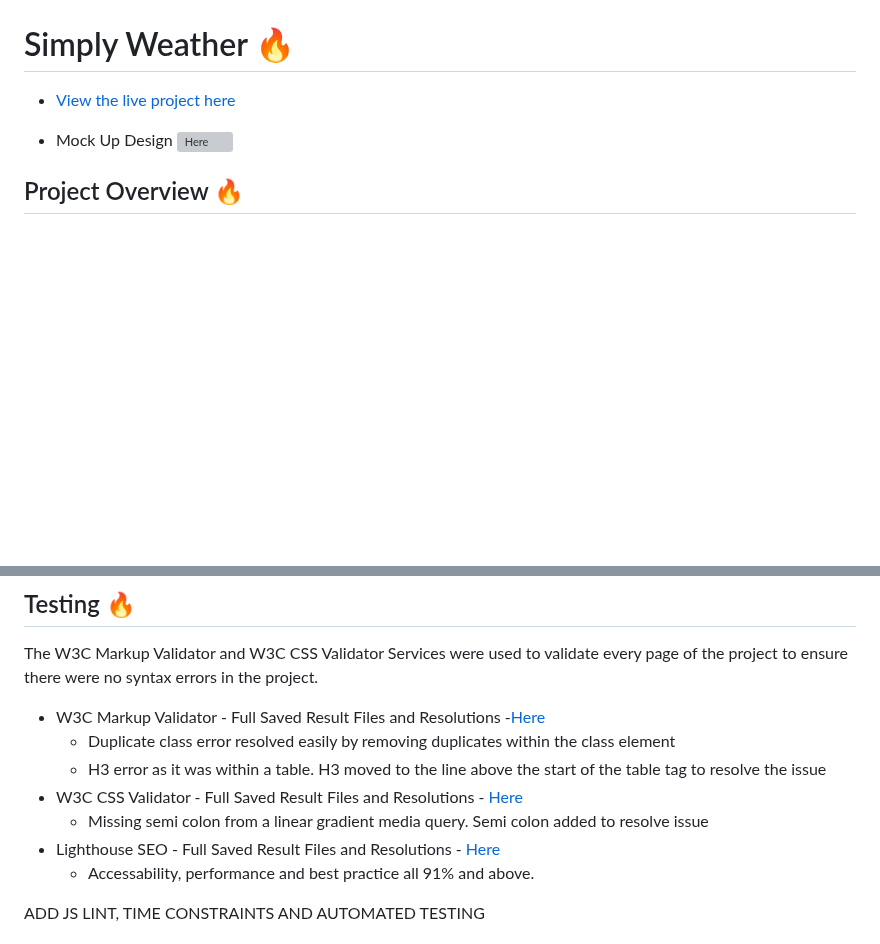
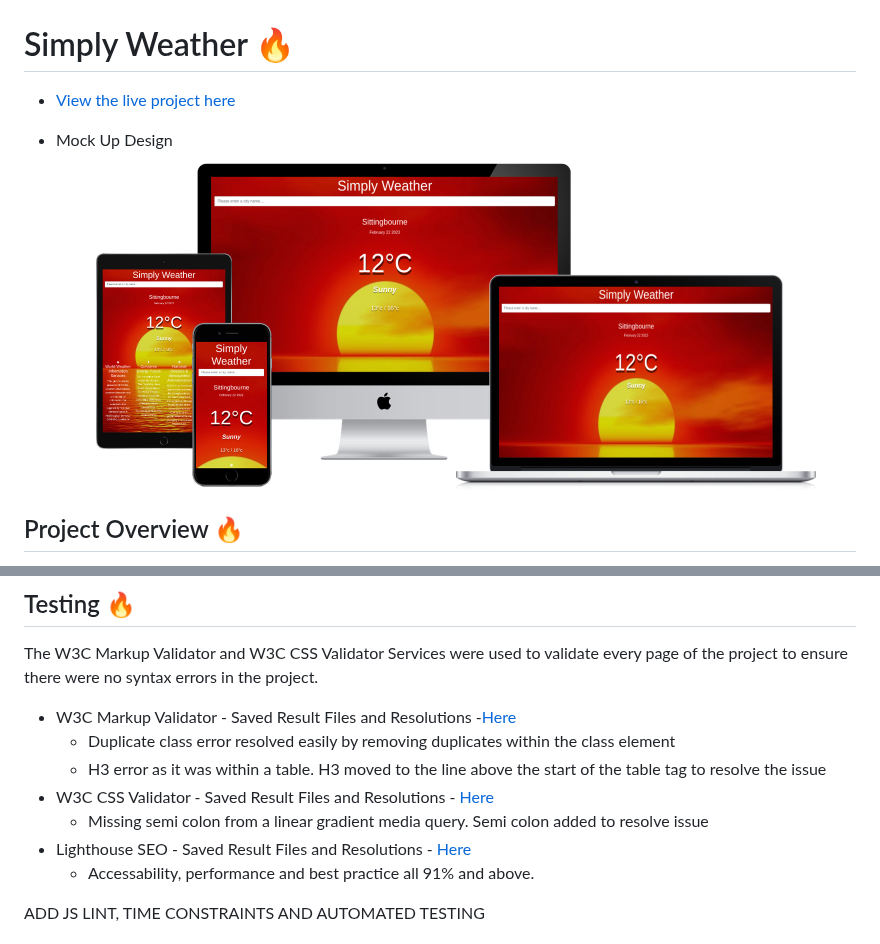
Before and after one commit to JMcbeath1966/Simply-Weather, a Markdown page: readme.md, 2 parts joined by grey strips. Rendered like a GitHub page; blank space fills up the shorter version; grey boxes are pictures that could not be loaded.

Commit message:
Link for all device mock up added

```diff
--- a/readme.md
+++ b/readme.md
@@ -2,7 +2,7 @@
 
 - [View the live project here](https://jmcbeath1966.github.io/Simply-Weather/)
 
-- Mock Up Design ![Here](INSERT)
+- Mock Up Design ![Here](https://github.com/JMcbeath1966/Simply-Weather/blob/main/images/all-devices-black.png)
 
 ## Project Overview 🔥
 
@@ -63,12 +63,12 @@ CHECK ABOVE
 
 The W3C Markup Validator and W3C CSS Validator Services were used to validate every page of the project to ensure there were no syntax errors in the project.
 
-- W3C Markup Validator - Full Saved Result Files and Resolutions -[Here](INSERT)
+- W3C Markup Validator - Saved Result Files and Resolutions -[Here](INSERT)
   - Duplicate class error resolved easily by removing duplicates within the class element
   - H3 error as it was within a table. H3 moved to the line above the start of the table tag to resolve the issue
-- W3C CSS Validator - Full Saved Result Files and Resolutions - [Here](INSERT)
+- W3C CSS Validator - Saved Result Files and Resolutions - [Here](INSERT)
   - Missing semi colon from a linear gradient media query. Semi colon added to resolve issue
-- Lighthouse SEO - Full Saved Result Files and Resolutions - [Here]()
+- Lighthouse SEO - Saved Result Files and Resolutions - [Here]()
   - Accessability, performance and best practice all 91% and above.
 
 ADD JS LINT, TIME CONSTRAINTS AND AUTOMATED TESTING
```
